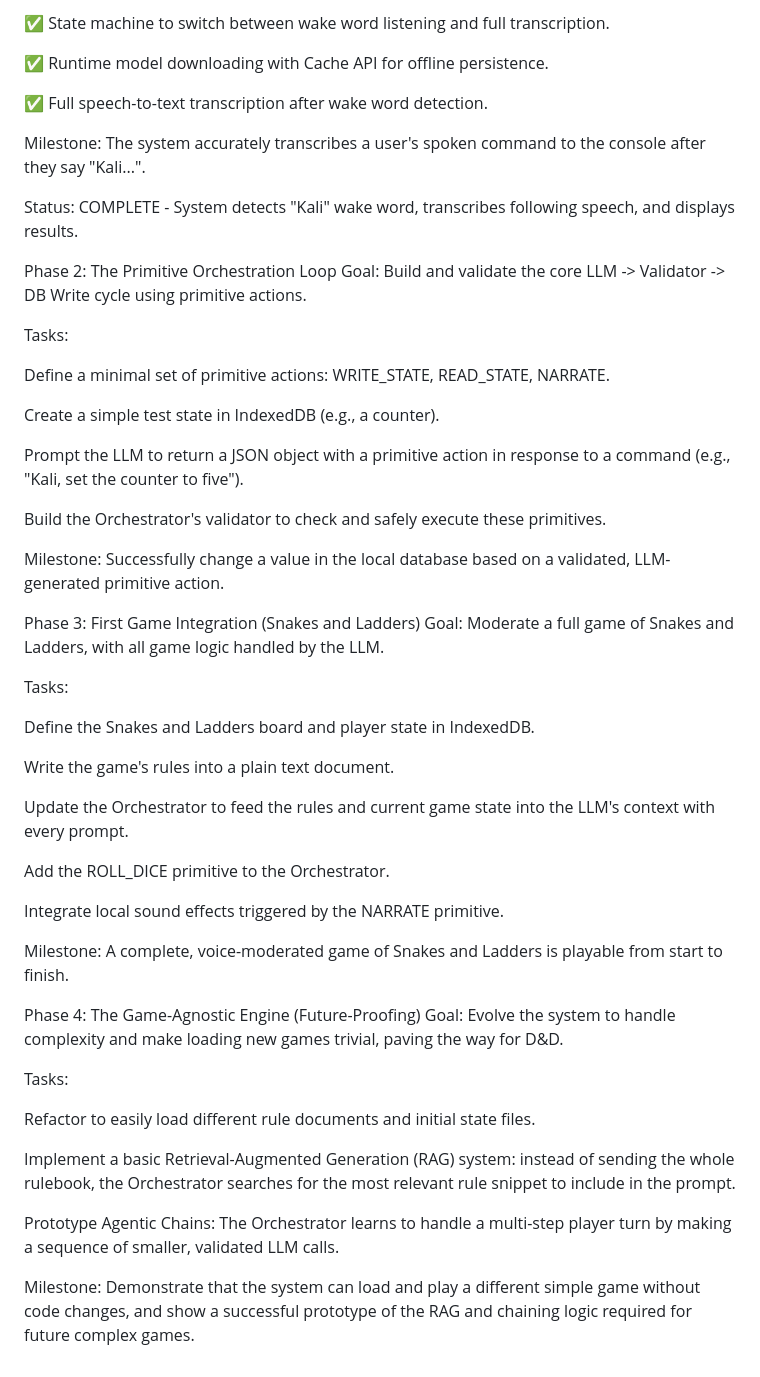
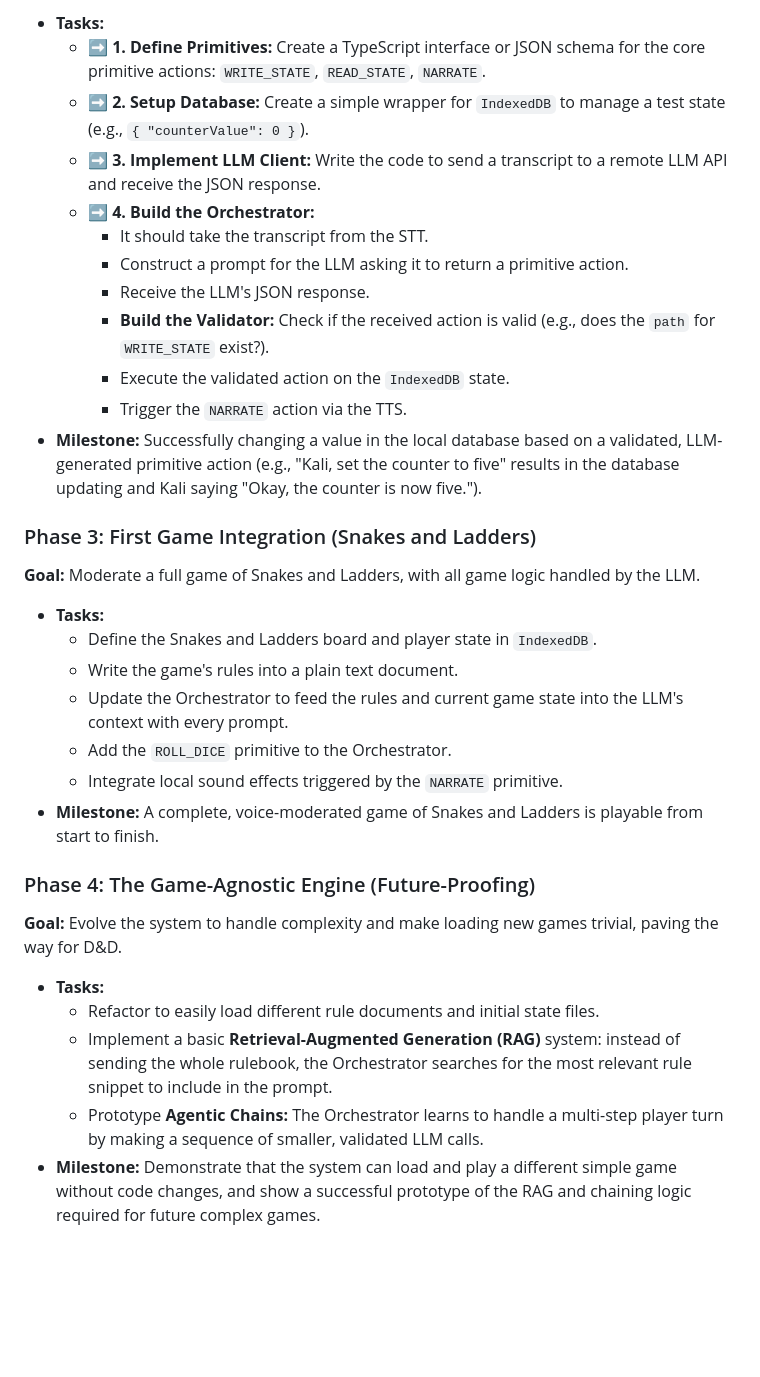
Before and after one commit to fseitun/kali, a Markdown page: kali.md, the part around one of its changes. Rendered like a GitHub page; blank space fills up the shorter version.

```diff
--- a/kali.md
+++ b/kali.md
@@ -38,55 +49,35 @@ Tasks:
 
-✅ State machine to switch between wake word listening and full transcription.
+* **Tasks:**
+    * ➡️ **1. Define Primitives:** Create a TypeScript interface or JSON schema for the core primitive actions: `WRITE_STATE`, `READ_STATE`, `NARRATE`.
+    * ➡️ **2. Setup Database:** Create a simple wrapper for `IndexedDB` to manage a test state (e.g., `{ "counterValue": 0 }`).
+    * ➡️ **3. Implement LLM Client:** Write the code to send a transcript to a remote LLM API and receive the JSON response.
+    * ➡️ **4. Build the Orchestrator:**
+        * It should take the transcript from the STT.
+        * Construct a prompt for the LLM asking it to return a primitive action.
+        * Receive the LLM's JSON response.
+        * **Build the Validator:** Check if the received action is valid (e.g., does the `path` for `WRITE_STATE` exist?).
+        * Execute the validated action on the `IndexedDB` state.
+        * Trigger the `NARRATE` action via the TTS.
+* **Milestone:** Successfully changing a value in the local database based on a validated, LLM-generated primitive action (e.g., "Kali, set the counter to five" results in the database updating and Kali saying "Okay, the counter is now five.").
 
-✅ Runtime model downloading with Cache API for offline persistence.
+### Phase 3: First Game Integration (Snakes and Ladders)
 
-✅ Full speech-to-text transcription after wake word detection.
+**Goal:** Moderate a full game of Snakes and Ladders, with all game logic handled by the LLM.
 
-Milestone: The system accurately transcribes a user's spoken command to the console after they say "Kali...".
+* **Tasks:**
+    * Define the Snakes and Ladders board and player state in `IndexedDB`.
+    * Write the game's rules into a plain text document.
+    * Update the Orchestrator to feed the rules and current game state into the LLM's context with every prompt.
+    * Add the `ROLL_DICE` primitive to the Orchestrator.
+    * Integrate local sound effects triggered by the `NARRATE` primitive.
+* **Milestone:** A complete, voice-moderated game of Snakes and Ladders is playable from start to finish.
 
-Status: COMPLETE - System detects "Kali" wake word, transcribes following speech, and displays results.
+### Phase 4: The Game-Agnostic Engine (Future-Proofing)
 
-Phase 2: The Primitive Orchestration Loop
-Goal: Build and validate the core LLM -> Validator -> DB Write cycle using primitive actions.
+**Goal:** Evolve the system to handle complexity and make loading new games trivial, paving the way for D&D.
 
-Tasks:
-
-Define a minimal set of primitive actions: WRITE_STATE, READ_STATE, NARRATE.
-
-Create a simple test state in IndexedDB (e.g., a counter).
-
-Prompt the LLM to return a JSON object with a primitive action in response to a command (e.g., "Kali, set the counter to five").
-
-Build the Orchestrator's validator to check and safely execute these primitives.
-
-Milestone: Successfully change a value in the local database based on a validated, LLM-generated primitive action.
-
-Phase 3: First Game Integration (Snakes and Ladders)
-Goal: Moderate a full game of Snakes and Ladders, with all game logic handled by the LLM.
-
-Tasks:
-
-Define the Snakes and Ladders board and player state in IndexedDB.
-
-Write the game's rules into a plain text document.
-
-Update the Orchestrator to feed the rules and current game state into the LLM's context with every prompt.
-
-Add the ROLL_DICE primitive to the Orchestrator.
-
-Integrate local sound effects triggered by the NARRATE primitive.
-
-Milestone: A complete, voice-moderated game of Snakes and Ladders is playable from start to finish.
-
-Phase 4: The Game-Agnostic Engine (Future-Proofing)
-Goal: Evolve the system to handle complexity and make loading new games trivial, paving the way for D&D.
-
-Tasks:
-
-Refactor to easily load different rule documents and initial state files.
-
-Implement a basic Retrieval-Augmented Generation (RAG) system: instead of sending the whole rulebook, the Orchestrator searches for the most relevant rule snippet to include in the prompt.
-
-Prototype Agentic Chains: The Orchestrator learns to handle a multi-step player turn by making a sequence of smaller, validated LLM calls.
-
-Milestone: Demonstrate that the system can load and play a different simple game without code changes, and show a successful prototype of the RAG and chaining logic required for future complex games.
+* **Tasks:**
+    * Refactor to easily load different rule documents and initial state files.
+    * Implement a basic **Retrieval-Augmented Generation (RAG)** system: instead of sending the whole rulebook, the Orchestrator searches for the most relevant rule snippet to include in the prompt.
+    * Prototype **Agentic Chains:** The Orchestrator learns to handle a multi-step player turn by making a sequence of smaller, validated LLM calls.
+* **Milestone:** Demonstrate that the system can load and play a different simple game without code changes, and show a successful prototype of the RAG and chaining logic required for future complex games.
```
Also changed, not shown: other parts of kali.md (+32 -21 lines).
